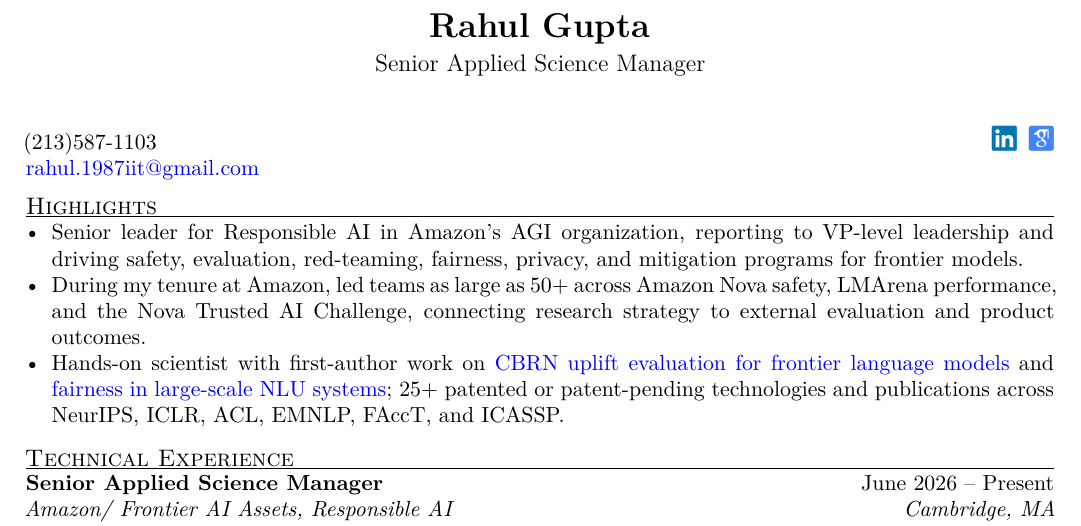
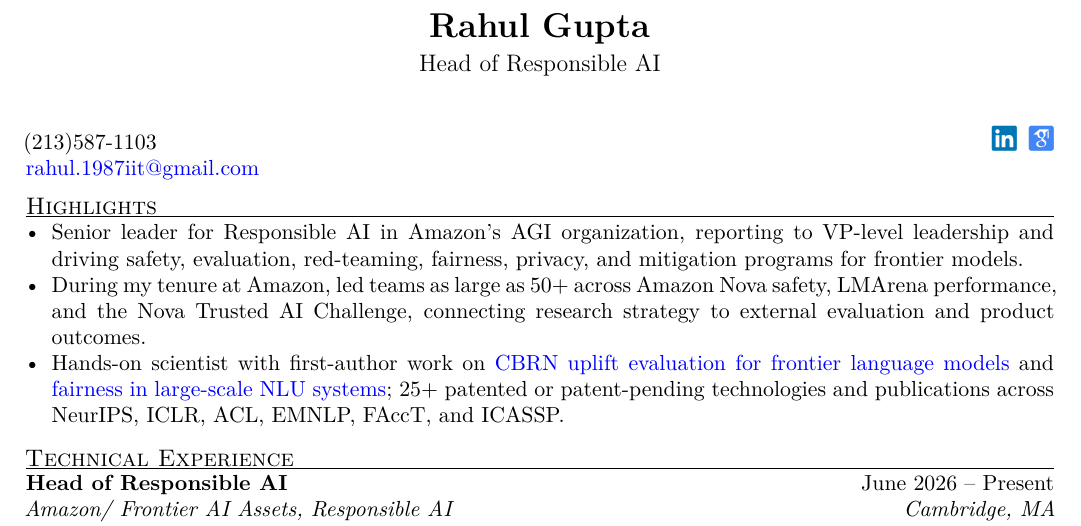
Before and after one commit to guptarah/guptarah.github.io, a LaTeX CV (archive/untracked/resume/rahul_resume.tex): part of page 1 of 2, cut so that both start at the same text. The pictures show the PDF file resume/rahul_resume.pdf that the author committed with the source.

Commit message:
Update resume current title

```diff
--- a/archive/untracked/resume/rahul_resume.tex
+++ b/archive/untracked/resume/rahul_resume.tex
@@ -40,7 +40,7 @@
 
 \begin{center}
   {\LARGE\bfseries Rahul Gupta}\\[4pt]
-  {\large Senior Applied Science Manager}
+  {\large Head of Responsible AI}
 \end{center}
 
 \vspace{12pt}
@@ -65,7 +65,7 @@
 \sectionheading{Technical Experience}
 
 \resumeentry
-  {Senior Applied Science Manager}
+  {Head of Responsible AI}
   {June 2026 -- Present}
   {Amazon/ Frontier AI Assets, Responsible AI}
   {Cambridge, MA}
```
Also changed, not shown: resume/rahul_resume.pdf.
